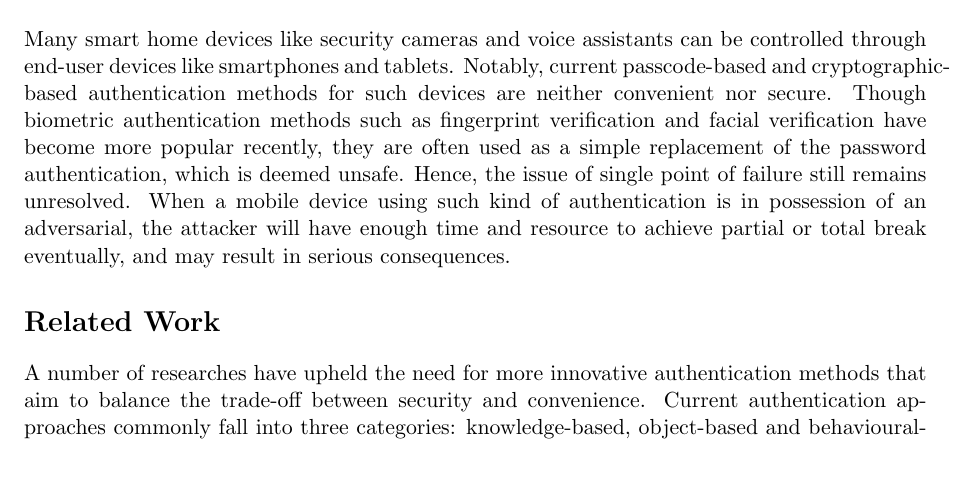
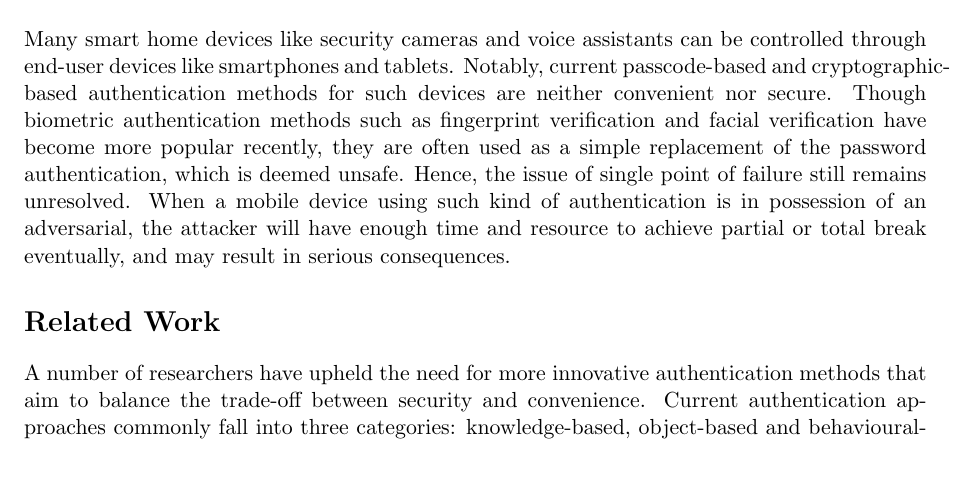
Before and after one commit to slewyh/iot-sec, a LaTeX document (docs/sow.tex): part of page 2 of 7, cut so that both start at the same text. Compiled offline with pdfLaTeX.

Commit message:
Updated SoW slides.

```diff
--- a/docs/sow.tex
+++ b/docs/sow.tex
@@ -45,7 +45,7 @@ Many smart home devices like security cameras and voice assistants can be contro
 
 \section*{Related Work}
 
-A number of researches have upheld the need for more innovative authentication methods that aim to balance the trade-off between security and convenience. Current authentication approaches commonly fall into three categories: knowledge-based, object-based and behavioural-based.
+A number of researchers have upheld the need for more innovative authentication methods that aim to balance the trade-off between security and convenience. Current authentication approaches commonly fall into three categories: knowledge-based, object-based and behavioural-based.
 
 \noindent\\
 One type of knowledge-based authentication is Single sign-on, which relies on the user to provide one login credential to access many other applications ~\cite{al2016continuous,radha2012survey}. This increases convenience and reduce the burden of the user having to remember many passwords. They assume that the user’s identity is legitimate throughout the access session, which is not necessarily the case (an imposter may try to use the applications after the initial login).
```
Also changed, not shown: docs/sow_slides.pdf, 2 other files.
